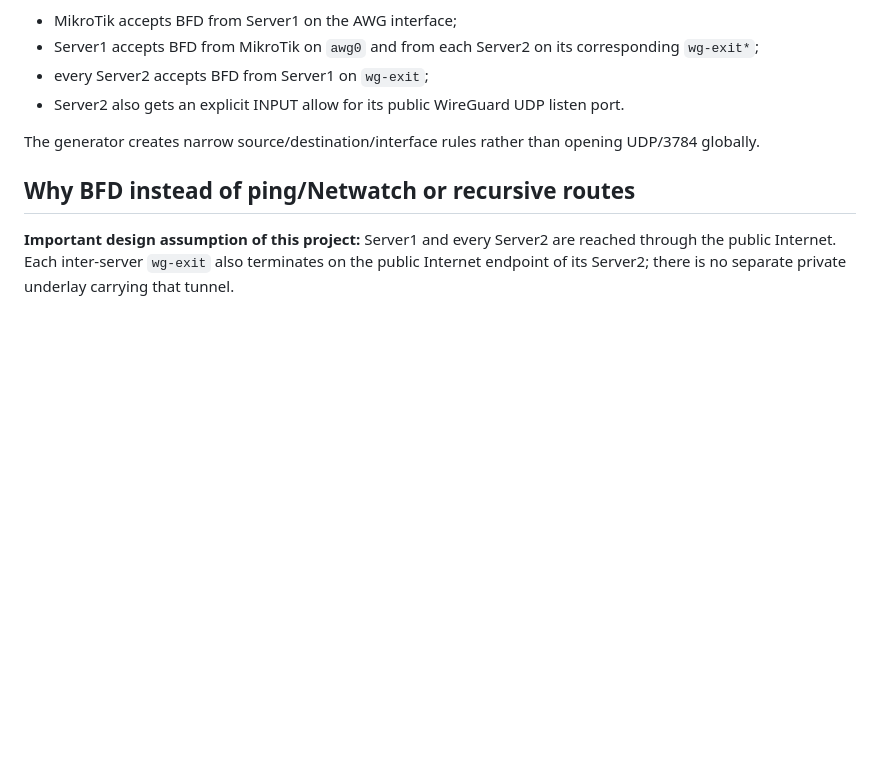
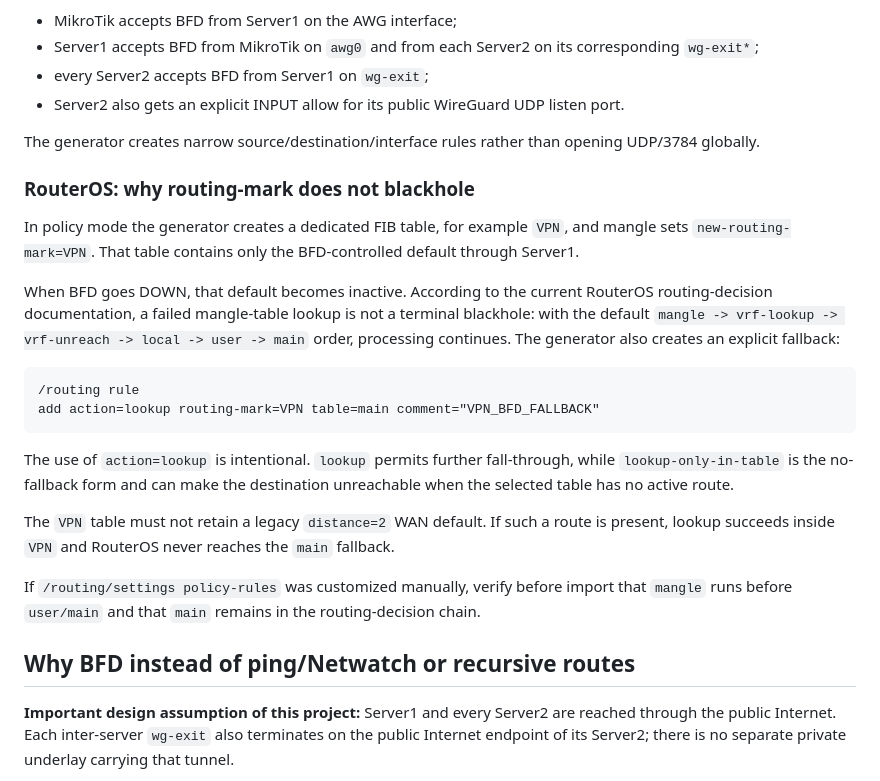
Before and after one commit to alphazulu/mikrotik-bfd-vpn-failover, a Markdown page: README.en.md, the part around the change. Drawn GitHub-style; blank space fills up the shorter version.

Commit message:
Explain RouterOS routing-mark fallback in English README

````diff
--- a/README.en.md
+++ b/README.en.md
@@ -272,6 +272,23 @@ This design uses single-hop BFD, therefore only UDP destination port `3784` is a
 
 The generator creates narrow source/destination/interface rules rather than opening UDP/3784 globally.
 
+### RouterOS: why routing-mark does not blackhole
+
+In policy mode the generator creates a dedicated FIB table, for example `VPN`, and mangle sets `new-routing-mark=VPN`. That table contains only the BFD-controlled default through Server1.
+
+When BFD goes DOWN, that default becomes inactive. According to the current RouterOS routing-decision documentation, a failed mangle-table lookup is not a terminal blackhole: with the default `mangle -> vrf-lookup -> vrf-unreach -> local -> user -> main` order, processing continues. The generator also creates an explicit fallback:
+
+```routeros
+/routing rule
+add action=lookup routing-mark=VPN table=main comment="VPN_BFD_FALLBACK"
+```
+
+The use of `action=lookup` is intentional. `lookup` permits further fall-through, while `lookup-only-in-table` is the no-fallback form and can make the destination unreachable when the selected table has no active route.
+
+The `VPN` table must not retain a legacy `distance=2` WAN default. If such a route is present, lookup succeeds inside `VPN` and RouterOS never reaches the `main` fallback.
+
+If `/routing/settings policy-rules` was customized manually, verify before import that `mangle` runs before `user/main` and that `main` remains in the routing-decision chain.
+
 ## Why BFD instead of ping/Netwatch or recursive routes
 
 **Important design assumption of this project:** Server1 and every Server2 are reached through the public Internet. Each inter-server `wg-exit` also terminates on the public Internet endpoint of its Server2; there is no separate private underlay carrying that tunnel.
````
